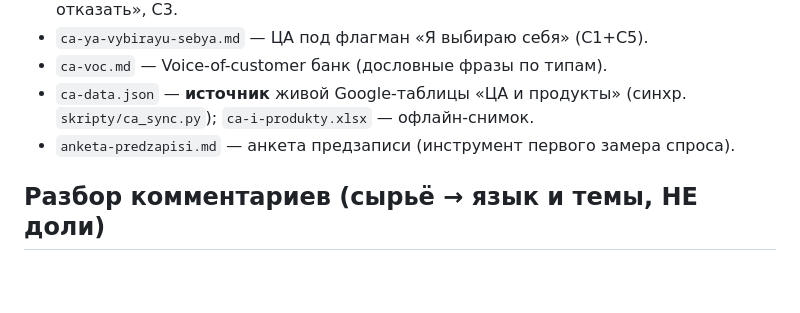
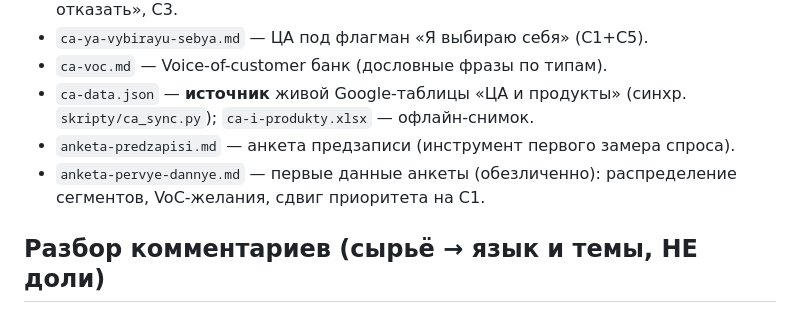
Before and after one commit to andzenho/violamaro, a Markdown page: analitika/README.md, the part around the change. Rendered like a GitHub page; blank space fills up the shorter version.

```diff
--- a/analitika/README.md
+++ b/analitika/README.md
@@ -21,6 +21,7 @@
 - `ca-voc.md` — Voice-of-customer банк (дословные фразы по типам).
 - `ca-data.json` — **источник** живой Google-таблицы «ЦА и продукты» (синхр. `skripty/ca_sync.py`); `ca-i-produkty.xlsx` — офлайн-снимок.
 - `anketa-predzapisi.md` — анкета предзаписи (инструмент первого замера спроса).
+- `anketa-pervye-dannye.md` — первые данные анкеты (обезличенно): распределение сегментов, VoC-желания, сдвиг приоритета на С1.
 
 ## Разбор комментариев (сырьё → язык и темы, НЕ доли)
 - `kommentarii-razbor.md` — YouTube (партии 1–3).
```
Also changed, not shown: analitika/anketa-pervye-dannye.md (added, +47 -0 lines).
